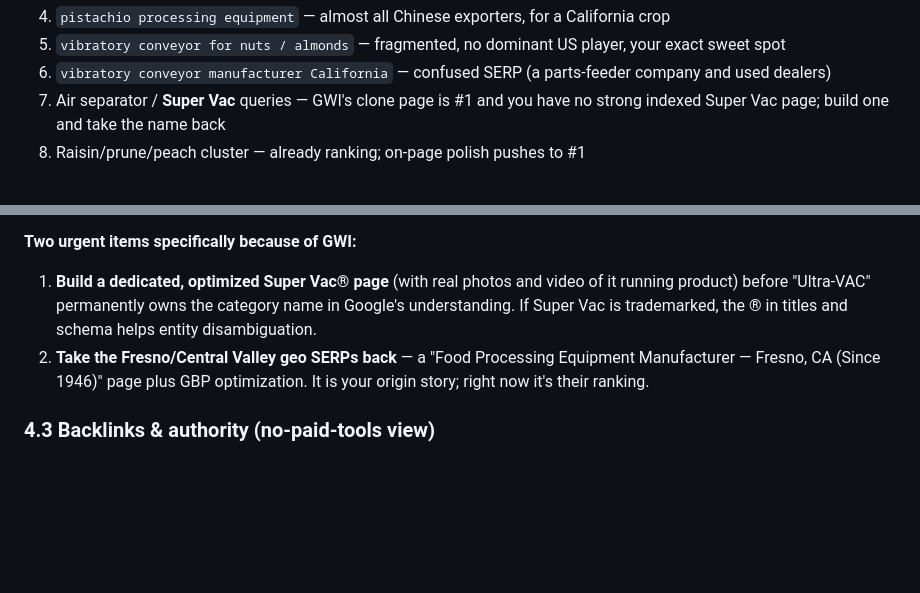
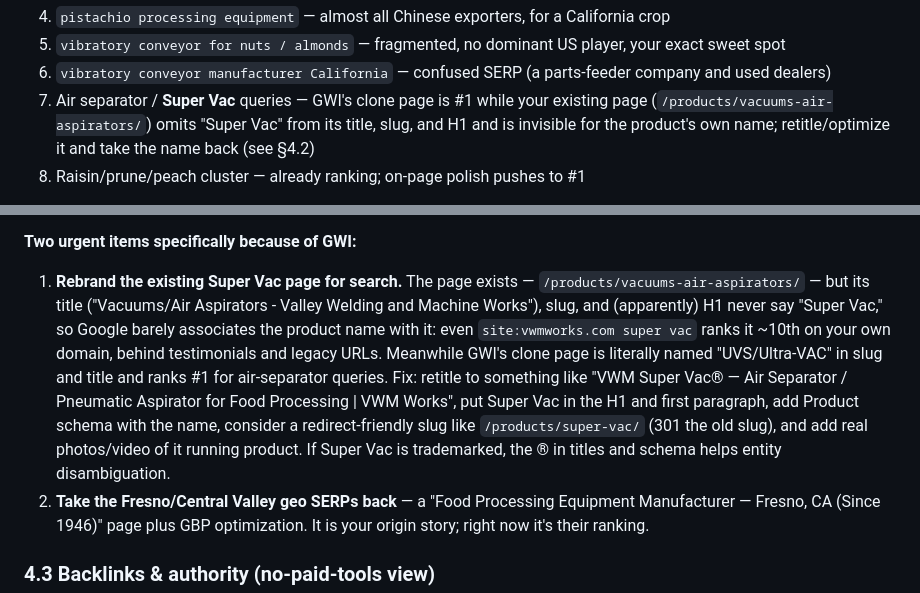
Before and after one commit to blizzyblake559/claudefun, a Markdown page: seo-audit/AUDIT-REPORT.md, 2 parts joined by grey strips. GitHub-like rendering; blank space fills up the shorter version.

Commit message:
Correct Super Vac finding: page exists but omits product name from title/slug
The Super Vac page is live at /products/vacuums-air-aspirators/ but its
title, slug, and H1 don't contain 'Super Vac', so it ranks ~10th even on
a site-restricted search for the product's own name while GWI's Ultra-VAC
clone page ranks #1 for air-separator queries. Recommendation updated
from 'build a page' to 'retitle/optimize the existing page'.

Co-Authored-By: Claude Fable 5 <noreply@anthropic.com>
Claude-Session: https://claude.ai/code/session_01TPvWRuTWecB1ikdDqh8DUH

```diff
--- a/seo-audit/AUDIT-REPORT.md
+++ b/seo-audit/AUDIT-REPORT.md
@@ -357,8 +357,10 @@ products, this is the gap — and the SERPs (below) show most of it is soft.
    player, your exact sweet spot
 6. `vibratory conveyor manufacturer California` — confused SERP (a
    parts-feeder company and used dealers)
-7. Air separator / **Super Vac** queries — GWI's clone page is #1 and you
-   have no strong indexed Super Vac page; build one and take the name back
+7. Air separator / **Super Vac** queries — GWI's clone page is #1 while
+   your existing page (`/products/vacuums-air-aspirators/`) omits "Super
+   Vac" from its title, slug, and H1 and is invisible for the product's own
+   name; retitle/optimize it and take the name back (see §4.2)
 8. Raisin/prune/peach cluster — already ranking; on-page polish pushes to #1
 
 **Tier 2 — need content + product page:** walnut processing equipment,
@@ -484,10 +486,20 @@ association links, trade press — and there's no contest a search engine can
 see.
 
 **Two urgent items specifically because of GWI:**
-1. **Build a dedicated, optimized Super Vac® page** (with real photos and
-   video of it running product) before "Ultra-VAC" permanently owns the
-   category name in Google's understanding. If Super Vac is trademarked,
-   the ® in titles and schema helps entity disambiguation.
+1. **Rebrand the existing Super Vac page for search.** The page exists —
+   `/products/vacuums-air-aspirators/` — but its title ("Vacuums/Air
+   Aspirators - Valley Welding and Machine Works"), slug, and (apparently)
+   H1 never say "Super Vac," so Google barely associates the product name
+   with it: even `site:vwmworks.com super vac` ranks it ~10th on your own
+   domain, behind testimonials and legacy URLs. Meanwhile GWI's clone page
+   is literally named "UVS/Ultra-VAC" in slug and title and ranks #1 for
+   air-separator queries. Fix: retitle to something like "VWM Super Vac® —
+   Air Separator / Pneumatic Aspirator for Food Processing | VWM Works",
+   put Super Vac in the H1 and first paragraph, add Product schema with the
+   name, consider a redirect-friendly slug like `/products/super-vac/`
+   (301 the old slug), and add real photos/video of it running product.
+   If Super Vac is trademarked, the ® in titles and schema helps entity
+   disambiguation.
 2. **Take the Fresno/Central Valley geo SERPs back** — a "Food Processing
    Equipment Manufacturer — Fresno, CA (Since 1946)" page plus GBP
    optimization. It is your origin story; right now it's their ranking.
```
